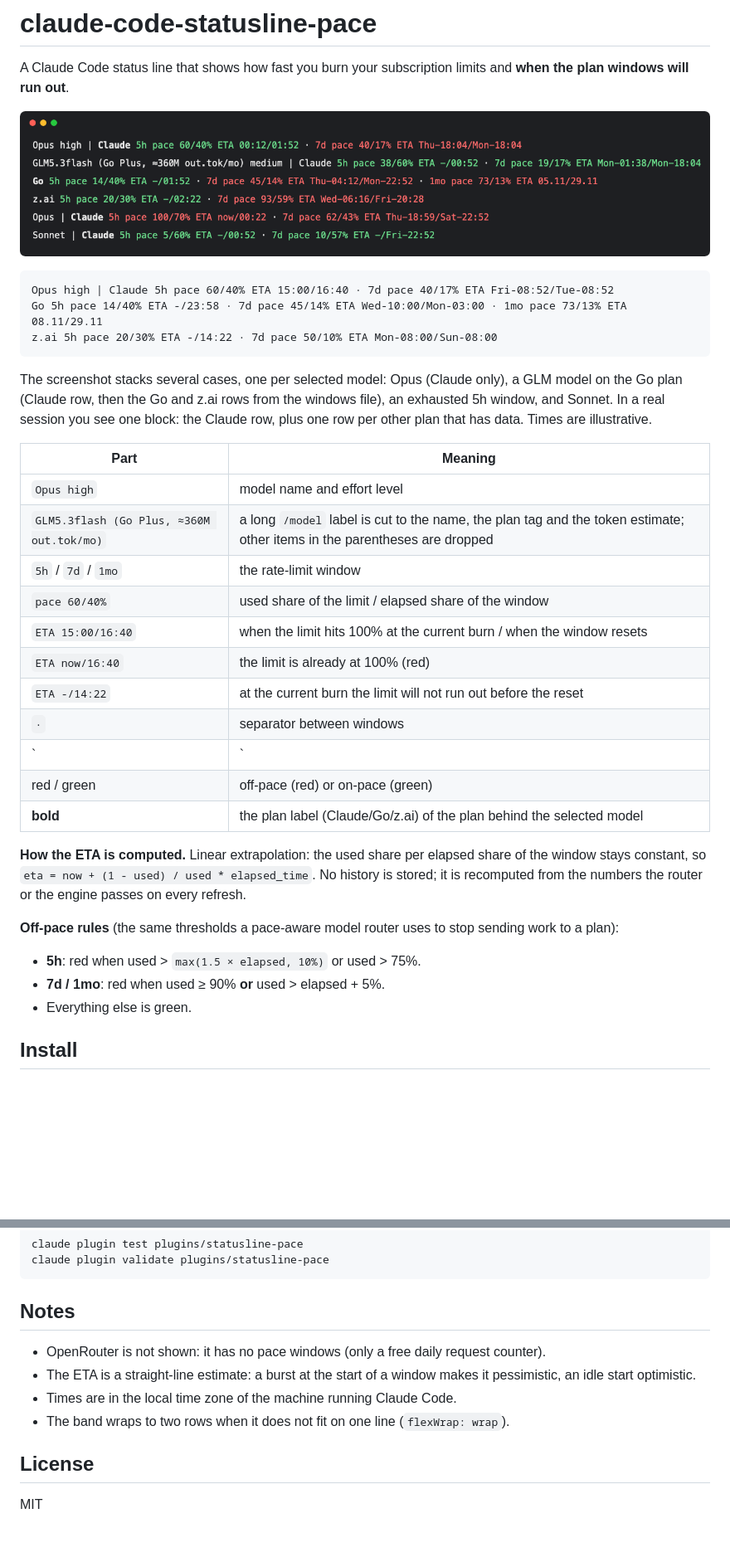
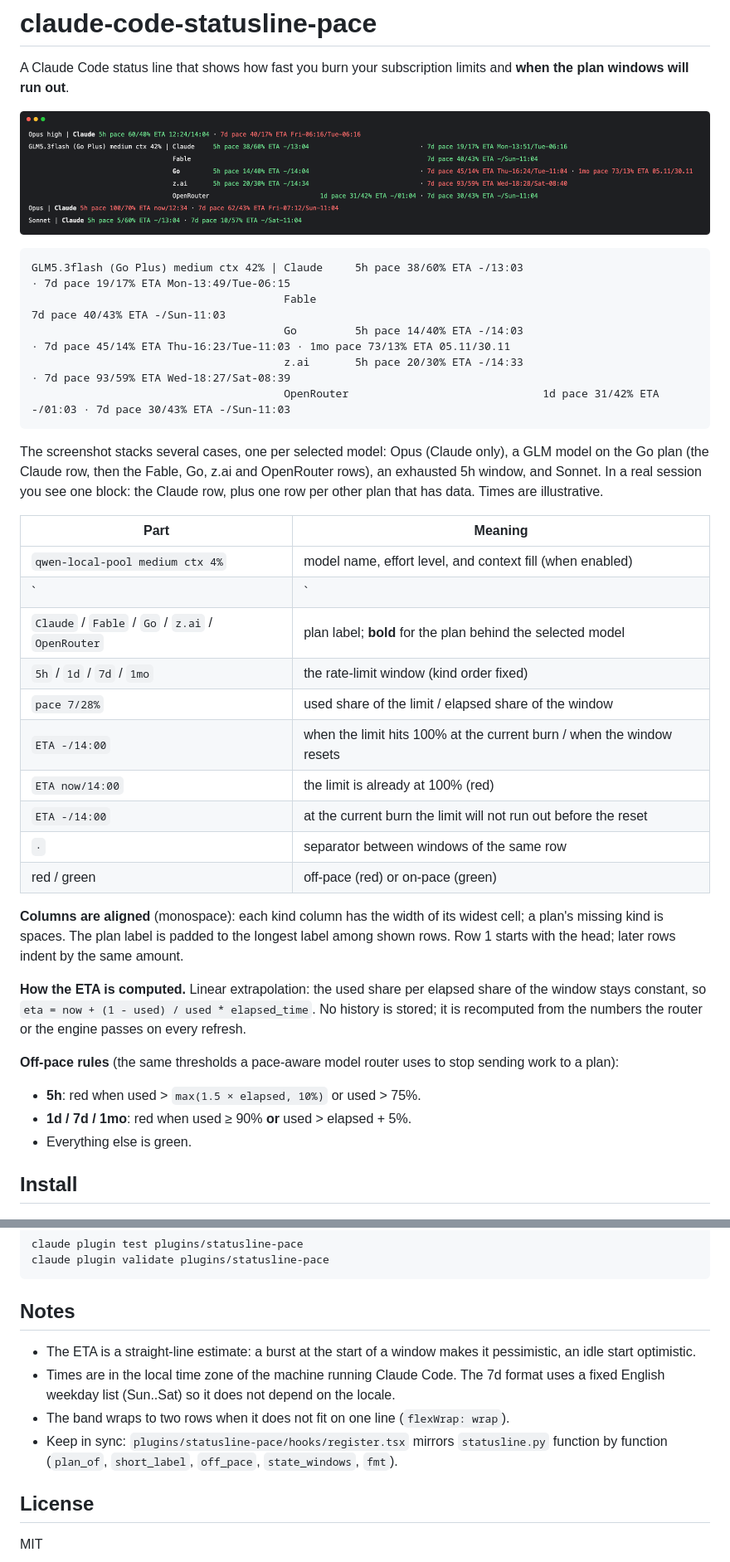
Before and after one commit to vespexx/claude-code-statusline-pace, a Markdown page: README.md, 2 parts joined by grey strips. Shown at 83% size. GitHub-like rendering; pictures changed too: docs/statusline.png; blank space fills up the shorter version.

````diff
--- a/README.md
+++ b/README.md
@@ -5,35 +5,39 @@ A Claude Code status line that shows how fast you burn your subscription limits
 ![status line](docs/statusline.png)
 
 ```
-Opus high | Claude 5h pace 60/40% ETA 15:00/16:40 · 7d pace 40/17% ETA Fri-08:52/Tue-08:52
-Go 5h pace 14/40% ETA -/23:58 · 7d pace 45/14% ETA Wed-10:00/Mon-03:00 · 1mo pace 73/13% ETA 08.11/29.11
-z.ai 5h pace 20/30% ETA -/14:22 · 7d pace 50/10% ETA Mon-08:00/Sun-08:00
+GLM5.3flash (Go Plus) medium ctx 42% | Claude     5h pace 38/60% ETA -/13:03                              · 7d pace 19/17% ETA Mon-13:49/Tue-06:15
+                                       Fable                                                                7d pace 40/43% ETA -/Sun-11:03
+                                       Go         5h pace 14/40% ETA -/14:03                              · 7d pace 45/14% ETA Thu-16:23/Tue-11:03 · 1mo pace 73/13% ETA 05.11/30.11
+                                       z.ai       5h pace 20/30% ETA -/14:33                              · 7d pace 93/59% ETA Wed-18:27/Sat-08:39
+                                       OpenRouter                              1d pace 31/42% ETA -/01:03 · 7d pace 30/43% ETA -/Sun-11:03
 ```
 
-The screenshot stacks several cases, one per selected model: Opus (Claude only), a GLM model on the Go plan
-(Claude row, then the Go and z.ai rows from the windows file), an exhausted 5h window, and Sonnet. In a real
-session you see one block: the Claude row, plus one row per other plan that has data. Times are illustrative.
+The screenshot stacks several cases, one per selected model: Opus (Claude only), a GLM model on the Go plan (the
+Claude row, then the Fable, Go, z.ai and OpenRouter rows), an exhausted 5h window, and Sonnet. In a real session you see
+one block: the Claude row, plus one row per other plan that has data. Times are illustrative.
 
 | Part | Meaning |
 | --- | --- |
-| `Opus high` | model name and effort level |
-| `GLM5.3flash (Go Plus, ≈360M out.tok/mo)` | a long `/model` label is cut to the name, the plan tag and the token estimate; other items in the parentheses are dropped |
-| `5h` / `7d` / `1mo` | the rate-limit window |
-| `pace 60/40%` | used share of the limit / elapsed share of the window |
-| `ETA 15:00/16:40` | when the limit hits 100% at the current burn / when the window resets |
-| `ETA now/16:40` | the limit is already at 100% (red) |
-| `ETA -/14:22` | at the current burn the limit will not run out before the reset |
-| ` · ` | separator between windows |
-| ` | ` | separator between the model head and the Claude windows (row 1 only) |
+| `qwen-local-pool medium ctx 4%` | model name, effort level, and context fill (when enabled) |
+| ` | ` | separator between the head and the Claude windows (row 1 only) |
+| `Claude` / `Fable` / `Go` / `z.ai` / `OpenRouter` | plan label; **bold** for the plan behind the selected model |
+| `5h` / `1d` / `7d` / `1mo` | the rate-limit window (kind order fixed) |
+| `pace 7/28%` | used share of the limit / elapsed share of the window |
+| `ETA -/14:00` | when the limit hits 100% at the current burn / when the window resets |
+| `ETA now/14:00` | the limit is already at 100% (red) |
+| `ETA -/14:00` | at the current burn the limit will not run out before the reset |
+| ` · ` | separator between windows of the same row |
 | red / green | off-pace (red) or on-pace (green) |
-| **bold** | the plan label (Claude/Go/z.ai) of the plan behind the selected model |
+
+**Columns are aligned** (monospace): each kind column has the width of its widest cell; a plan's missing kind is spaces.
+The plan label is padded to the longest label among shown rows. Row 1 starts with the head; later rows indent by the same amount.
 
 **How the ETA is computed.** Linear extrapolation: the used share per elapsed share of the window stays constant,
 so `eta = now + (1 - used) / used * elapsed_time`. No history is stored; it is recomputed from the numbers the router or the engine passes on every refresh.
 
 **Off-pace rules** (the same thresholds a pace-aware model router uses to stop sending work to a plan):
 - **5h**: red when used > `max(1.5 × elapsed, 10%)` or used > 75%.
-- **7d / 1mo**: red when used ≥ 90% **or** used > elapsed + 5%.
+- **1d / 7d / 1mo**: red when used ≥ 90% **or** used > elapsed + 5%.
 - Everything else is green.
 
 ## Install
@@ -173,10 +211,10 @@ claude plugin validate plugins/statusline-pace
 
 ## Notes
 
-- OpenRouter is not shown: it has no pace windows (only a free daily request counter).
 - The ETA is a straight-line estimate: a burst at the start of a window makes it pessimistic, an idle start optimistic.
-- Times are in the local time zone of the machine running Claude Code.
+- Times are in the local time zone of the machine running Claude Code. The 7d format uses a fixed English weekday list (Sun..Sat) so it does not depend on the locale.
 - The band wraps to two rows when it does not fit on one line (`flexWrap: wrap`).
+- Keep in sync: `plugins/statusline-pace/hooks/register.tsx` mirrors `statusline.py` function by function (`plan_of`, `short_label`, `off_pace`, `state_windows`, `fmt`).
 
 ## License
 
````
Also changed, not shown: other parts of README.md (+45 -11 lines), 11 other files.
